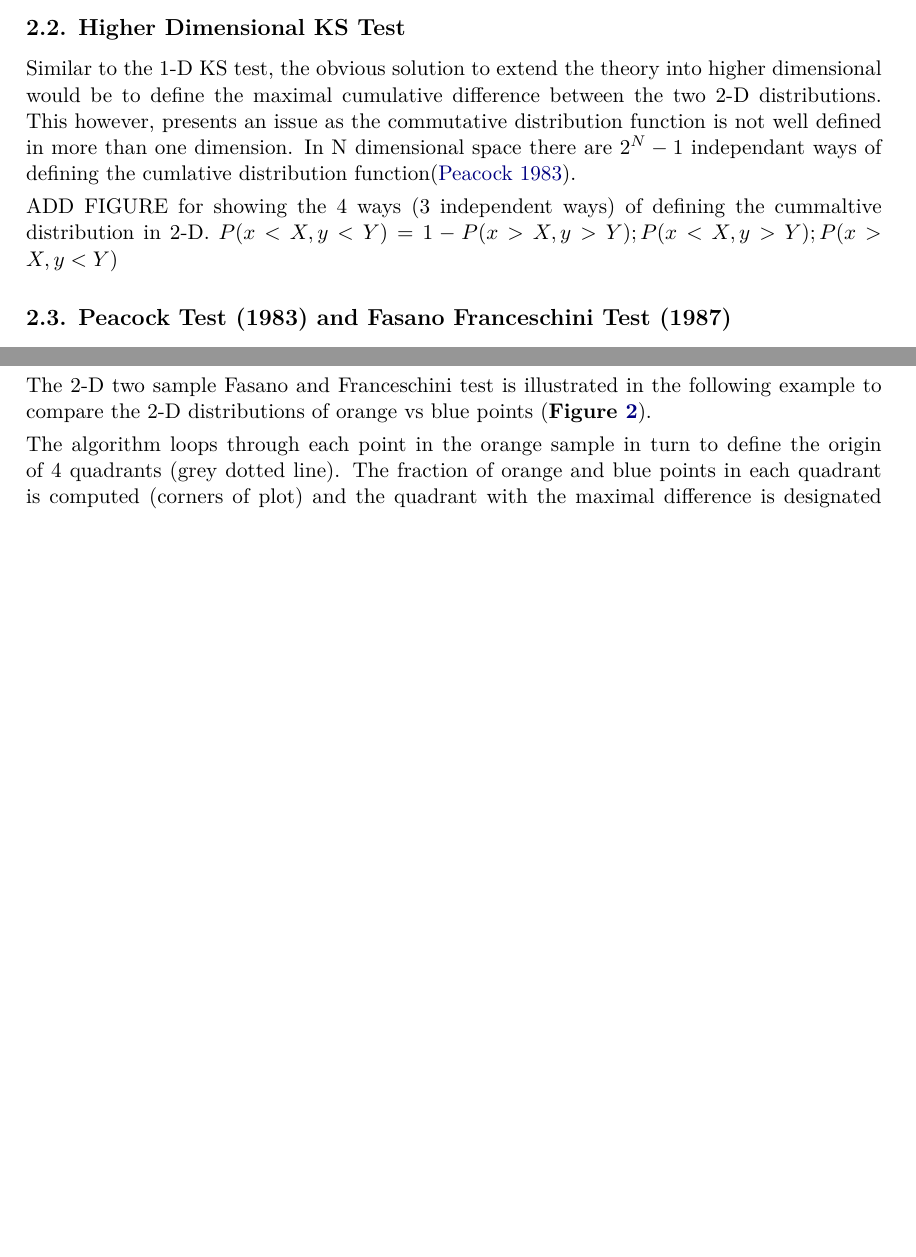
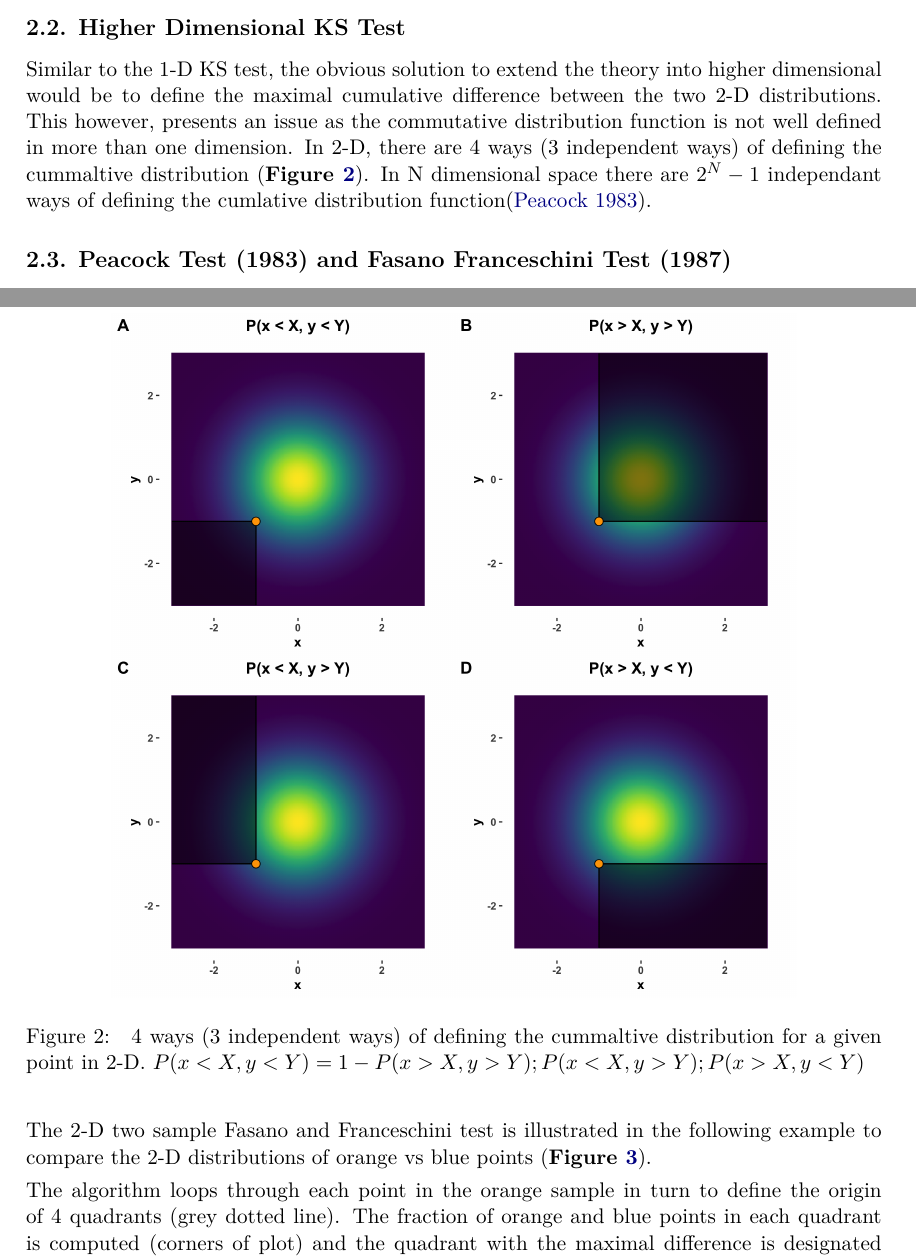
Before and after one commit to braunlab-nu/fasano.franceschini.test, a LaTeX document (journalMS/article.tex): two parts of pages 3 and 4 of 9 before the commit and two parts of pages 3 and 4 of 10 after it, joined at a grey line, cut so that both start at the same text, the shorter picture padded with empty space. Compiled offline with pdfLaTeX.

Commit message:
added figure for issue with 2d CDF

```diff
--- a/journalMS/article.tex
+++ b/journalMS/article.tex
@@ -209,10 +209,15 @@ where $n1$ and $n2$ is the number of data points in the first and second samples
 
 \subsection{Higher Dimensional KS Test}
 
-Similar to the 1-D KS test, the obvious solution to extend the theory into higher dimensional would be to define the maximal cumulative difference between the two 2-D distributions. This however, presents an issue as the commutative distribution function is not well defined in more than one dimension. In N dimensional space there are $2^{N}-1$ independant ways of defining the cumlative distribution function\citep{Peacock1983}.
+Similar to the 1-D KS test, the obvious solution to extend the theory into higher dimensional would be to define the maximal cumulative difference between the two 2-D distributions. This however, presents an issue as the commutative distribution function is not well defined in more than one dimension. In 2-D, there are 4 ways (3 independent ways) of defining the cummaltive distribution (\textbf{Figure \ref{fig:kstest2Dissue}}). In N dimensional space there are $2^{N}-1$ independant ways of defining the cumlative distribution function\citep{Peacock1983}.
 
-ADD FIGURE for showing the 4 ways (3 independent ways) of defining the cummaltive distribution in 2-D.
-$P(x < X, y < Y) = 1 - P(x > X, y > Y); P(x < X, y > Y); P(x > X, y < Y)$
+
+\begin{figure}[t!]
+\centering
+\includegraphics{CDF2Dissue}
+\caption{\label{fig:kstest2Dissue} 4 ways (3 independent ways) of defining the cummaltive distribution for a given point in 2-D.
+$P(x < X, y < Y) = 1 - P(x > X, y > Y); P(x < X, y > Y); P(x > X, y < Y)$}
+\end{figure}
 
 \subsection{Peacock Test (1983) and Fasano Franceschini Test (1987)}
 The Peacock test was the original generalization of the 1-D KS test to higher dimensions. Peacock solved the higher dimensionality issue by using the total intergrated probability -- i.e. fraction of data -- in each of the four quadrants around all possible points in the data. For example, for an given $n$ points in a two-dimensional space, the cumulative distribution functions is calculated in the $4n^2$ quadrants of the plane defined by all pairs ($X_i$ ,$Y_j$), $X_i$ and $Y_j$ being coordinates of any pairs of points in the given sample. By ranging over all possible pairs of data points and quadrants, the 2-D D-stat is defined by the maximal difference of the integrated probabilities between samples.
```
Also changed, not shown: journalMS/CDF2Dissue.png (added), journalMS/fftestOutput.png, 1 other file.
